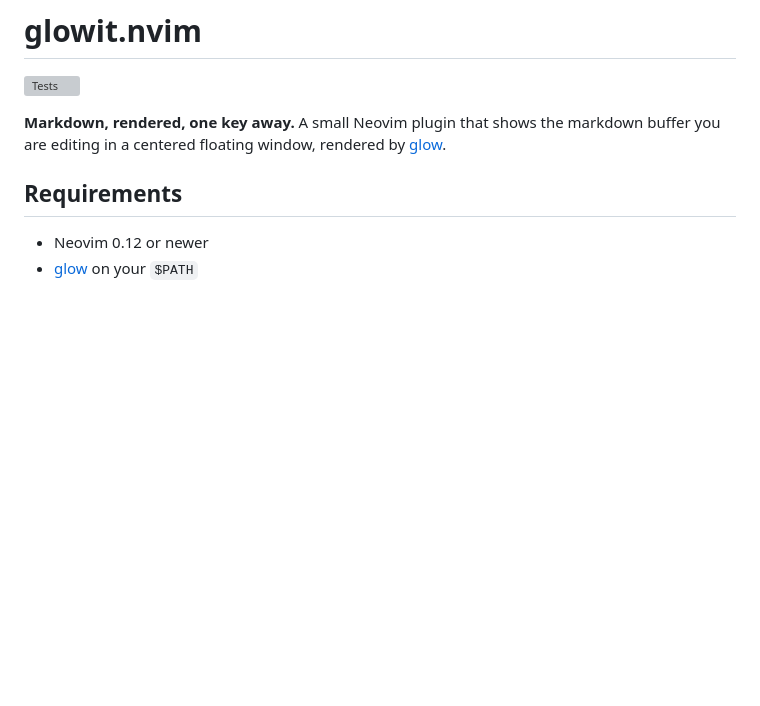
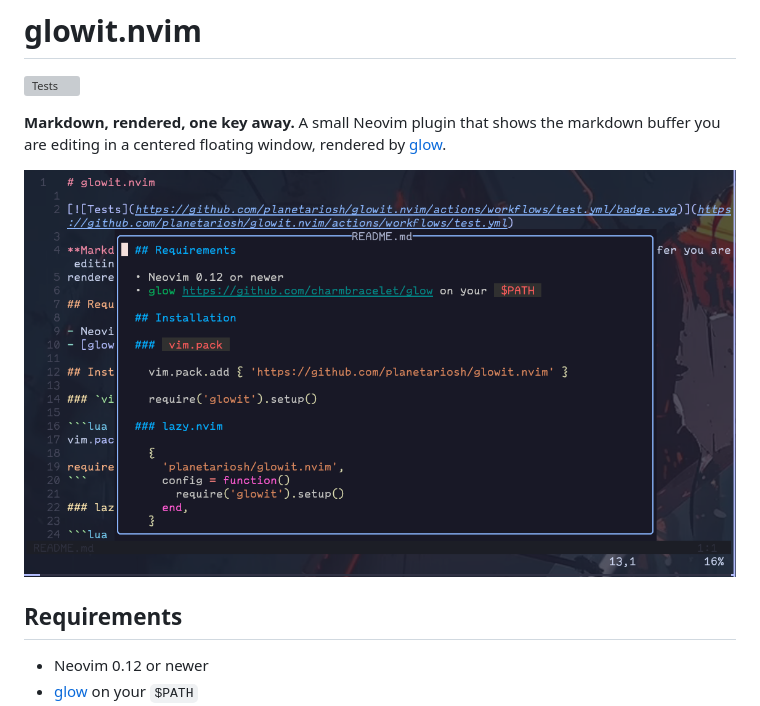
Before and after one commit to planetariosh/glowit.nvim, a Markdown page: README.md, the part around the change. GitHub-like rendering; pictures changed too: demo.png (added); blank space fills up the shorter version; grey boxes are pictures that could not be loaded.

Commit message:
Add preview screenshot to README

```diff
--- a/README.md
+++ b/README.md
@@ -4,6 +4,8 @@
 
 **Markdown, rendered, one key away.** A small Neovim plugin that shows the markdown buffer you are editing in a centered floating window,
 rendered by [glow](https://github.com/charmbracelet/glow).
+
+![glow previewing this README.md](demo.png)
 
 ## Requirements
 
```
